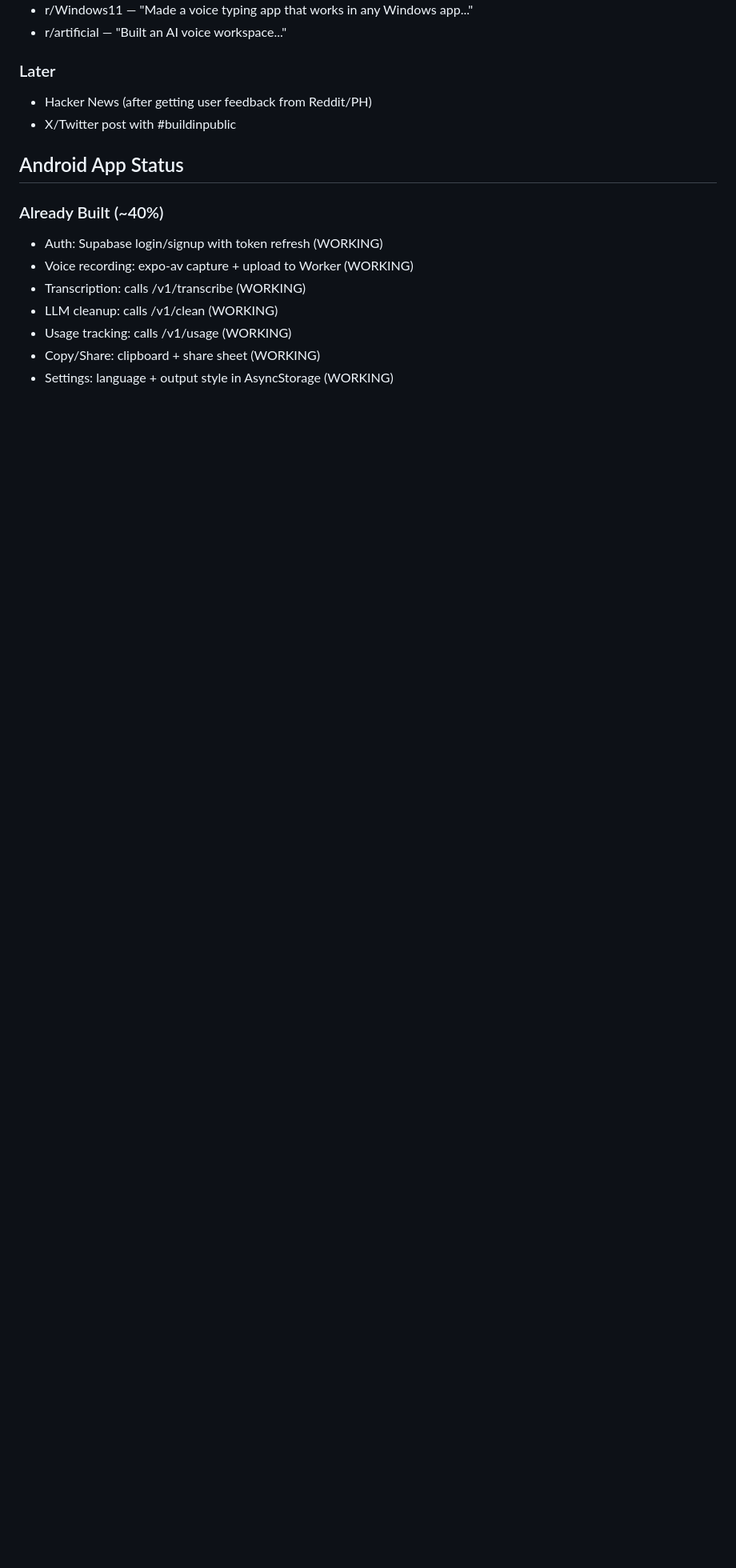
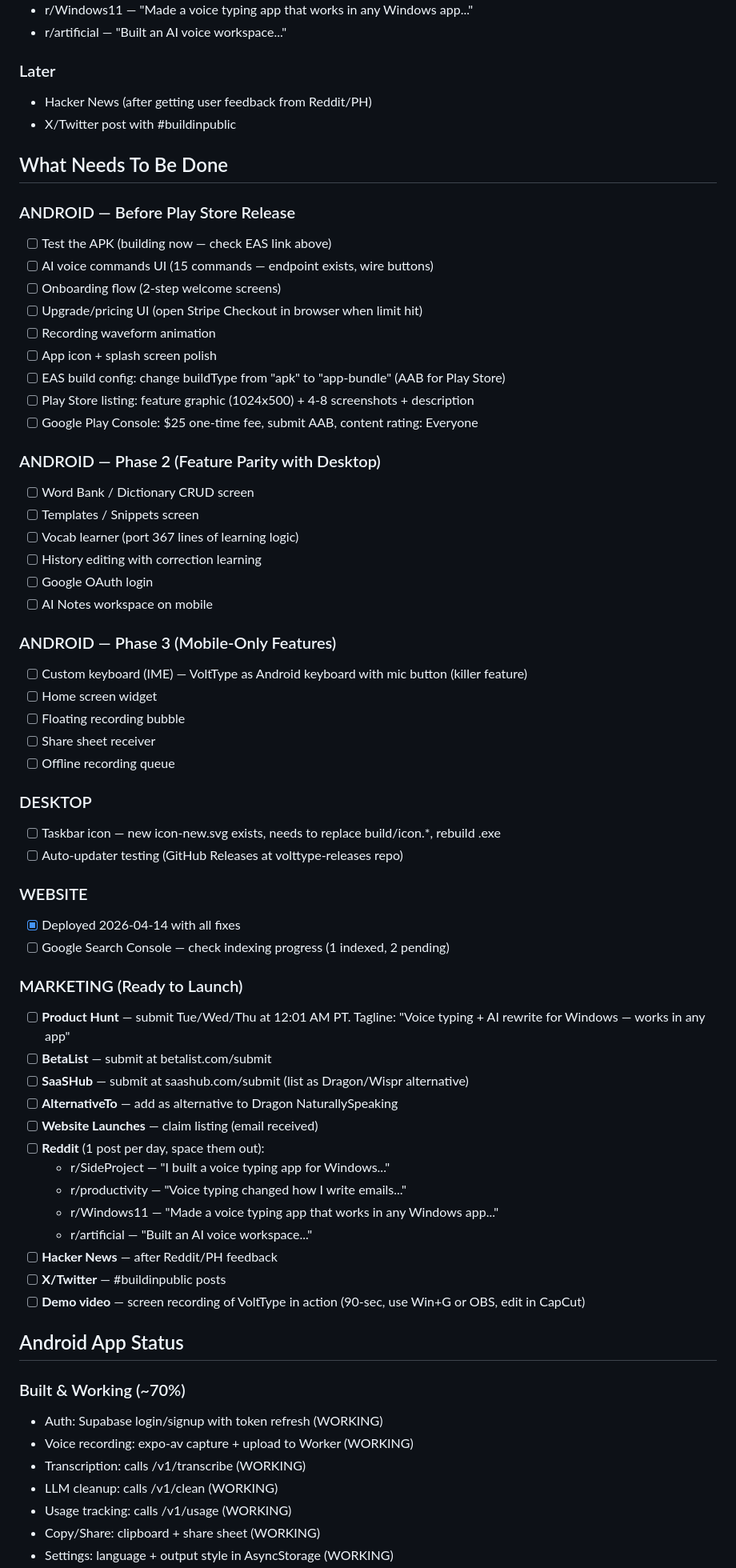
Before and after one commit to chrchevdj/volttype, a Markdown page: HANDOVER.md, the part around one of its changes. Shown at 80% size. Drawn GitHub-style; blank space fills up the shorter version.

Commit message:
docs: update HANDOVER with session progress, pending tasks, and marketing checklist
Co-Authored-By: Claude Opus 4.6 <noreply@anthropic.com>

```diff
--- a/HANDOVER.md
+++ b/HANDOVER.md
@@ -80,9 +98,60 @@
 - Hacker News (after getting user feedback from Reddit/PH)
 - X/Twitter post with #buildinpublic
 
+## What Needs To Be Done
+
+### ANDROID — Before Play Store Release
+- [ ] Test the APK (building now — check EAS link above)
+- [ ] AI voice commands UI (15 commands — endpoint exists, wire buttons)
+- [ ] Onboarding flow (2-step welcome screens)
+- [ ] Upgrade/pricing UI (open Stripe Checkout in browser when limit hit)
+- [ ] Recording waveform animation
+- [ ] App icon + splash screen polish
+- [ ] EAS build config: change buildType from "apk" to "app-bundle" (AAB for Play Store)
+- [ ] Play Store listing: feature graphic (1024x500) + 4-8 screenshots + description
+- [ ] Google Play Console: $25 one-time fee, submit AAB, content rating: Everyone
+
+### ANDROID — Phase 2 (Feature Parity with Desktop)
+- [ ] Word Bank / Dictionary CRUD screen
+- [ ] Templates / Snippets screen
+- [ ] Vocab learner (port 367 lines of learning logic)
+- [ ] History editing with correction learning
+- [ ] Google OAuth login
+- [ ] AI Notes workspace on mobile
+
+### ANDROID — Phase 3 (Mobile-Only Features)
+- [ ] Custom keyboard (IME) — VoltType as Android keyboard with mic button (killer feature)
+- [ ] Home screen widget
+- [ ] Floating recording bubble
+- [ ] Share sheet receiver
+- [ ] Offline recording queue
+
+### DESKTOP
+- [ ] Taskbar icon — new icon-new.svg exists, needs to replace build/icon.*, rebuild .exe
+- [ ] Auto-updater testing (GitHub Releases at volttype-releases repo)
+
+### WEBSITE
+- [x] Deployed 2026-04-14 with all fixes
+- [ ] Google Search Console — check indexing progress (1 indexed, 2 pending)
+
+### MARKETING (Ready to Launch)
+- [ ] **Product Hunt** — submit Tue/Wed/Thu at 12:01 AM PT. Tagline: "Voice typing + AI rewrite for Windows — works in any app"
+- [ ] **BetaList** — submit at betalist.com/submit
+- [ ] **SaaSHub** — submit at saashub.com/submit (list as Dragon/Wispr alternative)
+- [ ] **AlternativeTo** — add as alternative to Dragon NaturallySpeaking
+- [ ] **Website Launches** — claim listing (email received)
+- [ ] **Reddit** (1 post per day, space them out):
+  - r/SideProject — "I built a voice typing app for Windows..."
+  - r/productivity — "Voice typing changed how I write emails..."
+  - r/Windows11 — "Made a voice typing app that works in any Windows app..."
+  - r/artificial — "Built an AI voice workspace..."
+- [ ] **Hacker News** — after Reddit/PH feedback
+- [ ] **X/Twitter** — #buildinpublic posts
+- [ ] **Demo video** — screen recording of VoltType in action (90-sec, use Win+G or OBS, edit in CapCut)
+
 ## Android App Status
 
-### Already Built (~40%)
+### Built & Working (~70%)
 - Auth: Supabase login/signup with token refresh (WORKING)
 - Voice recording: expo-av capture + upload to Worker (WORKING)
 - Transcription: calls /v1/transcribe (WORKING)
```
Also changed, not shown: other parts of HANDOVER.md (+51 -52 lines).
